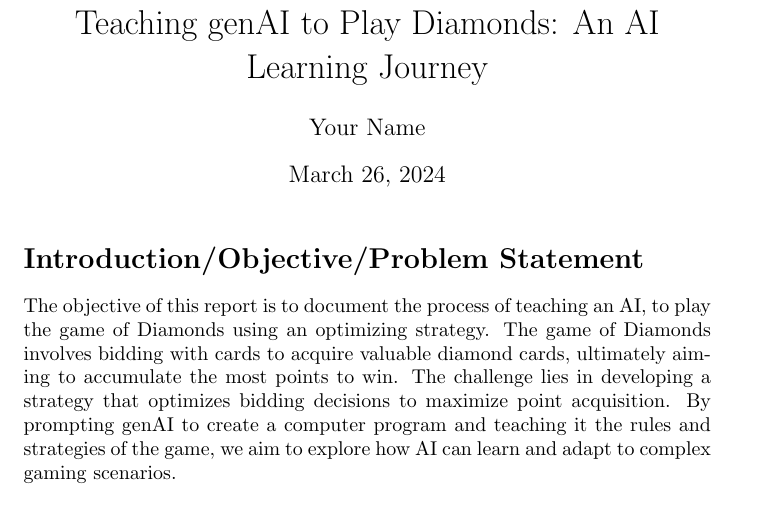
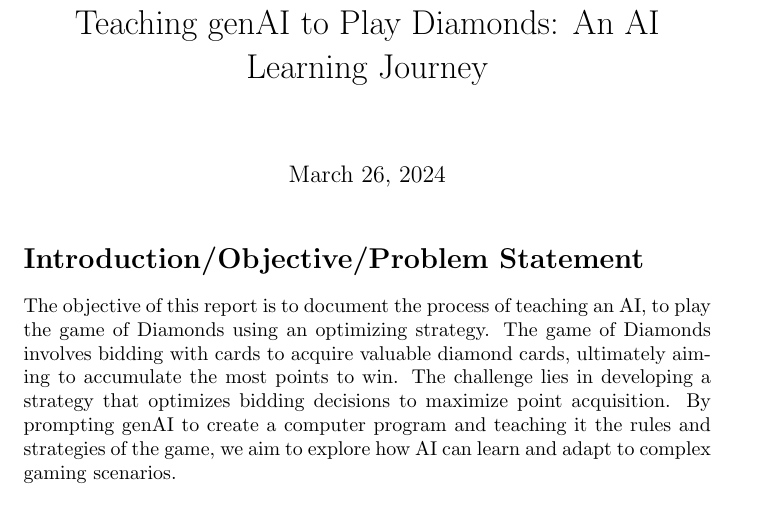
Before and after one commit to sharvaniSA/WEM3-Assignment2, a LaTeX document (Essay-LatexCode.tex): part of page 1 of 4, cut so that both start at the same text. Compiled offline with pdfLaTeX.

Commit message:
Update Essay-LatexCode.tex

```diff
--- a/Essay-LatexCode.tex
+++ b/Essay-LatexCode.tex
@@ -4,7 +4,6 @@
 \usepackage{hyperref}
 
 \title{Teaching genAI to Play Diamonds: An AI Learning Journey}
-\author{Your Name}
 \date{\today}
 
 \begin{document}
```
